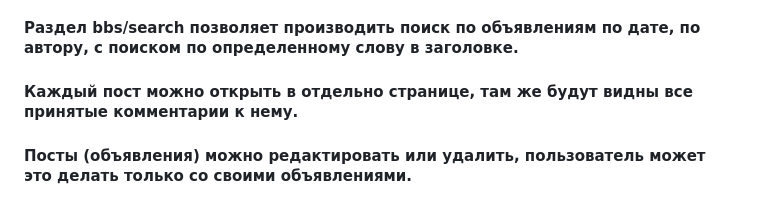
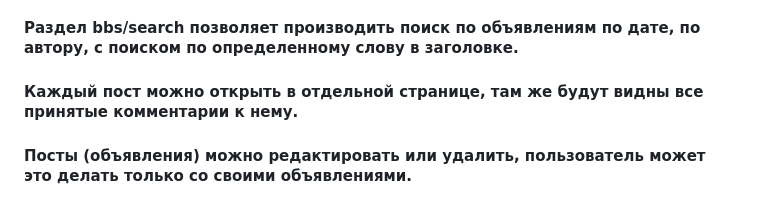
Before and after one commit to stasmikulski/Module_16_7, a Markdown page: README.md, the part around the change. Drawn GitHub-style.

```diff
--- a/README.md
+++ b/README.md
@@ -10,7 +10,7 @@
 #### Меню слева фильтрует объявления по категориям. (Танки, Хилы, Торговцы и т.п.) ####
 #### Раздел bbs/all показывает все объявления со всех категорий постранично в порядке убывания даты создания (свежие - первые). ####
 #### Раздел bbs/search позволяет производить поиск по объявлениям по дате, по автору, с поиском по определенному слову в заголовке. ####
-#### Каждый пост можно открыть в отдельно странице, там же будут видны все принятые комментарии к нему. ####
+#### Каждый пост можно открыть в отдельной странице, там же будут видны все принятые комментарии к нему. ####
 #### Посты (объявления) можно редактировать или удалить, пользователь может это делать только со своими объявлениями. ####
 #### Добавлены разделы 'My Posts' и 'My Comments' (их не было в ТЗ): ####
 #### 'My Posts' - в нем все объявления текущего пользователя ####
```
